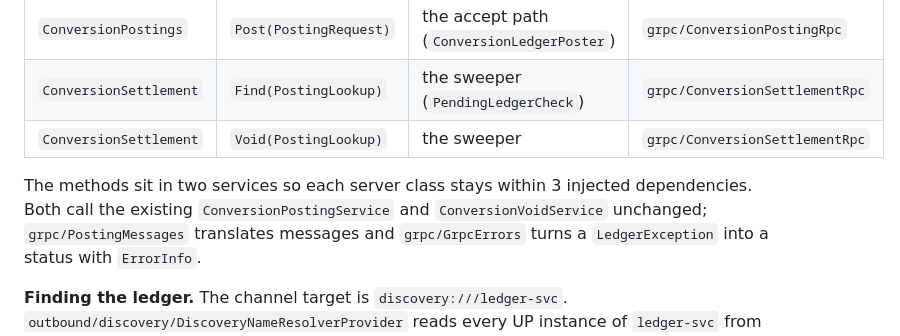
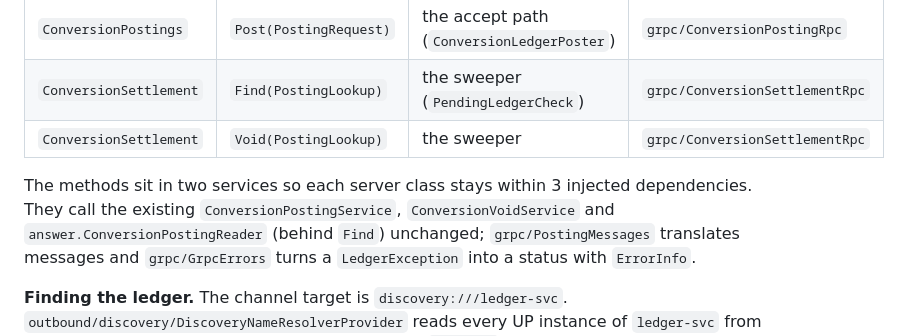
Before and after one commit to sean-huni/ezeebit-wallet, a Markdown page: ARCHITECTURE.md, the part around the change. GitHub-like rendering.

```diff
--- a/ARCHITECTURE.md
+++ b/ARCHITECTURE.md
@@ -386,8 +386,9 @@ compiled by both services; a build check (`checkSingleProto`) fails if any other
 | `ConversionSettlement` | `Find(PostingLookup)` | the sweeper (`PendingLedgerCheck`) | `grpc/ConversionSettlementRpc` |
 | `ConversionSettlement` | `Void(PostingLookup)` | the sweeper | `grpc/ConversionSettlementRpc` |
 
-The methods sit in two services so each server class stays within 3 injected dependencies. Both
-call the existing `ConversionPostingService` and `ConversionVoidService` unchanged;
+The methods sit in two services so each server class stays within 3 injected dependencies. They
+call the existing `ConversionPostingService`, `ConversionVoidService` and
+`answer.ConversionPostingReader` (behind `Find`) unchanged;
 `grpc/PostingMessages` translates messages and `grpc/GrpcErrors` turns a `LedgerException` into a
 status with `ErrorInfo`.
 
```
Also changed, not shown: docs/project-layout.md (+14 -11 lines), 1 other file.
